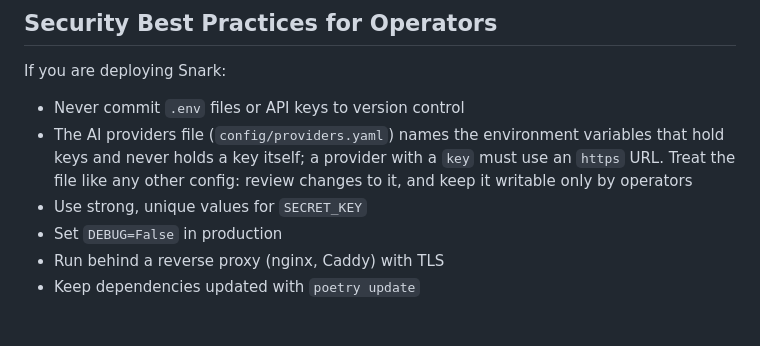
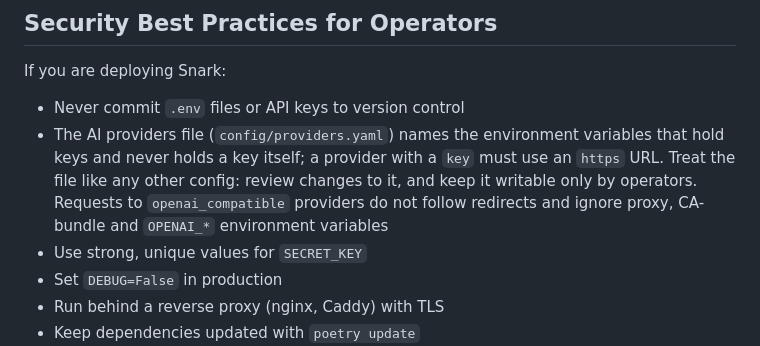
Before and after one commit to PramodTKodag/snark, a Markdown page: SECURITY.md, the part around the change. GitHub-like rendering; blank space fills up the shorter version.

```diff
--- a/SECURITY.md
+++ b/SECURITY.md
@@ -78,7 +78,8 @@ If you are deploying Snark:
 - The AI providers file (`config/providers.yaml`) names the environment variables
   that hold keys and never holds a key itself; a provider with a `key` must use an
   `https` URL. Treat the file like any other config: review changes to it, and keep
-  it writable only by operators
+  it writable only by operators. Requests to `openai_compatible` providers do not
+  follow redirects and ignore proxy, CA-bundle and `OPENAI_*` environment variables
 - Use strong, unique values for `SECRET_KEY`
 - Set `DEBUG=False` in production
 - Run behind a reverse proxy (nginx, Caddy) with TLS
```
Also changed, not shown: README.md (+2 -0 lines).
